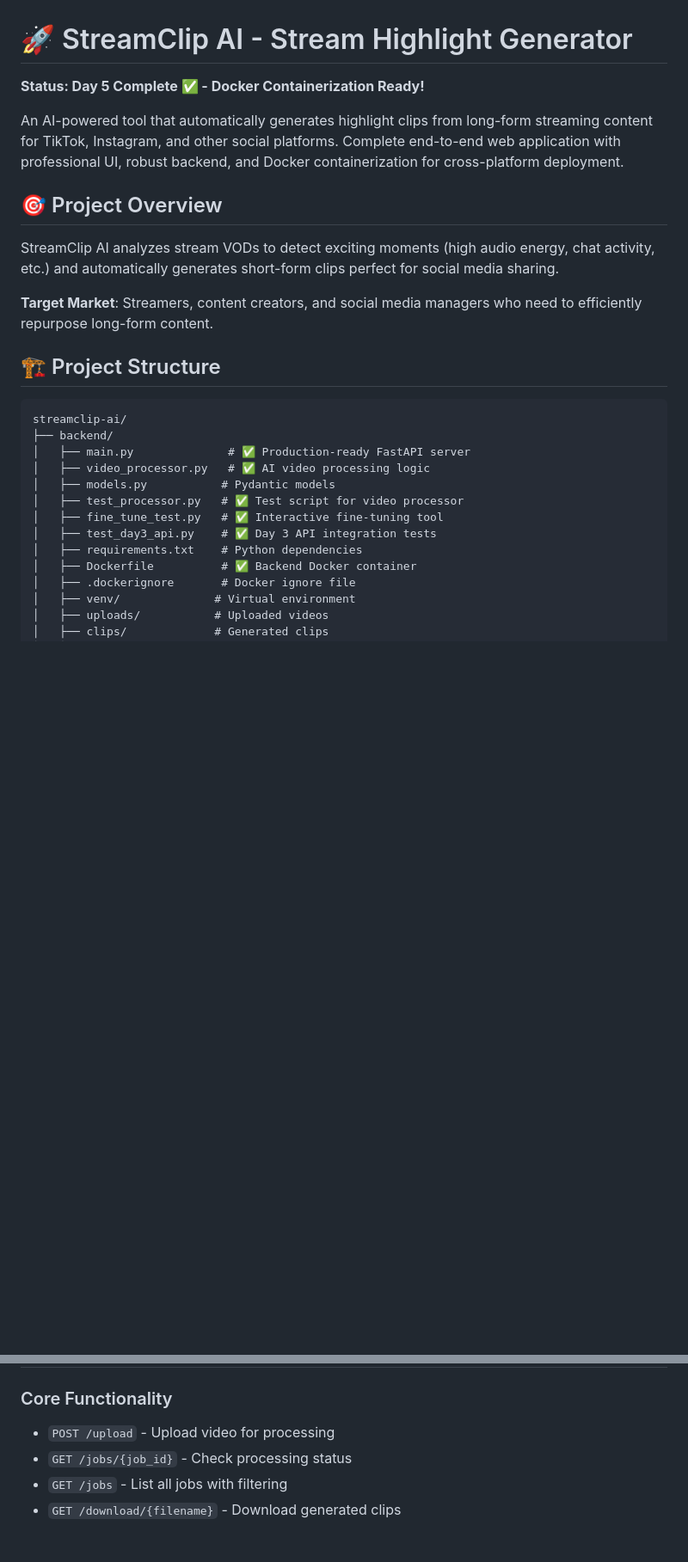
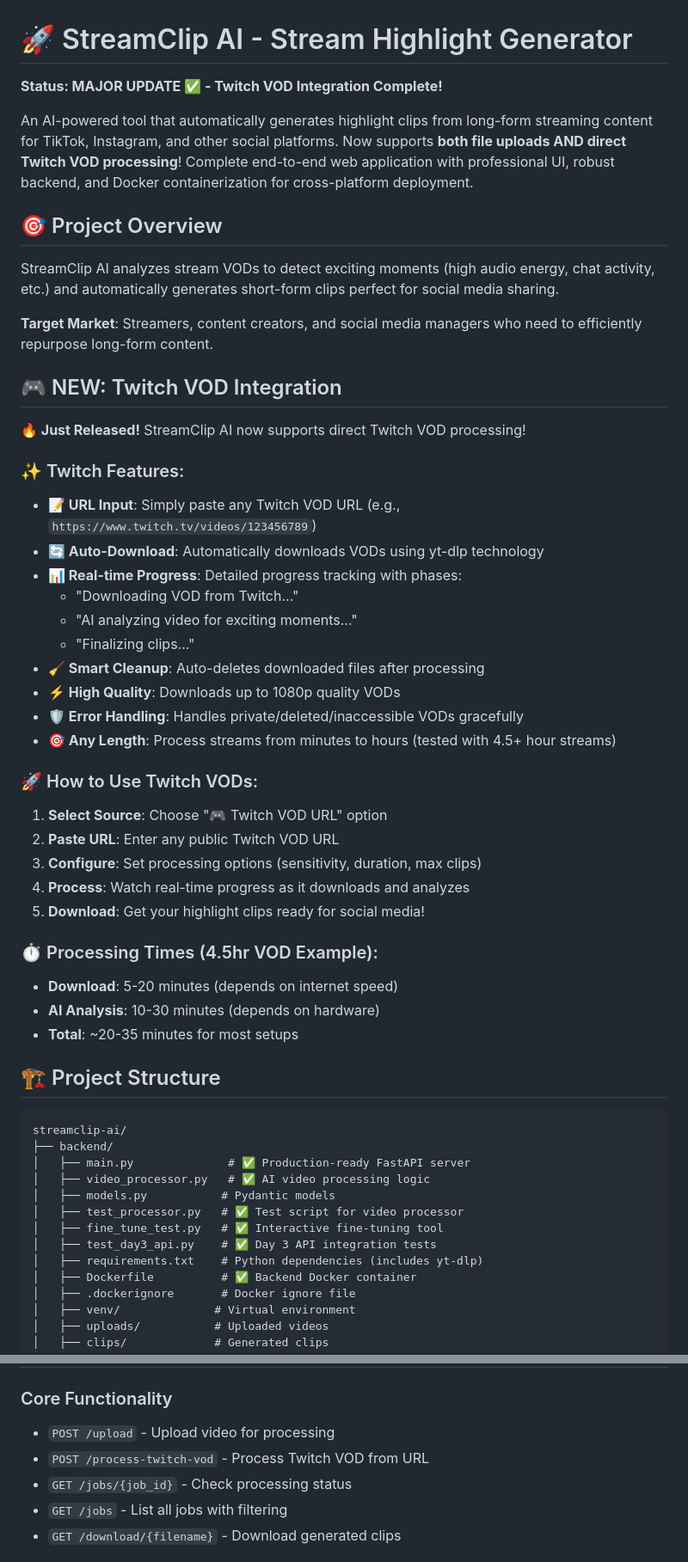
Before and after one commit to imprevi/clipgen, a Markdown page: README.md, 2 parts joined by grey strips. Shown: that part at 86% size. GitHub-like rendering; blank space fills up the shorter version.

Commit message:
📚 Update README - Document Twitch VOD Integration

```diff
--- a/README.md
+++ b/README.md
@@ -1,14 +1,42 @@
 # 🚀 StreamClip AI - Stream Highlight Generator
 
-**Status: Day 5 Complete ✅ - Docker Containerization Ready!**
+**Status: MAJOR UPDATE ✅ - Twitch VOD Integration Complete!**
 
-An AI-powered tool that automatically generates highlight clips from long-form streaming content for TikTok, Instagram, and other social platforms. Complete end-to-end web application with professional UI, robust backend, and Docker containerization for cross-platform deployment.
+An AI-powered tool that automatically generates highlight clips from long-form streaming content for TikTok, Instagram, and other social platforms. Now supports **both file uploads AND direct Twitch VOD processing**! Complete end-to-end web application with professional UI, robust backend, and Docker containerization for cross-platform deployment.
 
 ## 🎯 Project Overview
 
 StreamClip AI analyzes stream VODs to detect exciting moments (high audio energy, chat activity, etc.) and automatically generates short-form clips perfect for social media sharing.
 
 **Target Market**: Streamers, content creators, and social media managers who need to efficiently repurpose long-form content.
+
+## 🎮 NEW: Twitch VOD Integration
+
+**🔥 Just Released!** StreamClip AI now supports direct Twitch VOD processing!
+
+### ✨ Twitch Features:
+- **📝 URL Input**: Simply paste any Twitch VOD URL (e.g., `https://www.twitch.tv/videos/123456789`)
+- **🔄 Auto-Download**: Automatically downloads VODs using yt-dlp technology
+- **📊 Real-time Progress**: Detailed progress tracking with phases:
+  - "Downloading VOD from Twitch..."
+  - "AI analyzing video for exciting moments..."
+  - "Finalizing clips..."
+- **🧹 Smart Cleanup**: Auto-deletes downloaded files after processing
+- **⚡ High Quality**: Downloads up to 1080p quality VODs
+- **🛡️ Error Handling**: Handles private/deleted/inaccessible VODs gracefully
+- **🎯 Any Length**: Process streams from minutes to hours (tested with 4.5+ hour streams)
+
+### 🚀 How to Use Twitch VODs:
+1. **Select Source**: Choose "🎮 Twitch VOD URL" option
+2. **Paste URL**: Enter any public Twitch VOD URL
+3. **Configure**: Set processing options (sensitivity, duration, max clips)
+4. **Process**: Watch real-time progress as it downloads and analyzes
+5. **Download**: Get your highlight clips ready for social media!
+
+### ⏱️ Processing Times (4.5hr VOD Example):
+- **Download**: 5-20 minutes (depends on internet speed)
+- **AI Analysis**: 10-30 minutes (depends on hardware)
+- **Total**: ~20-35 minutes for most setups
 
 ## 🏗️ Project Structure
 
@@ -21,7 +49,7 @@ streamclip-ai/
 │   ├── test_processor.py   # ✅ Test script for video processor
 │   ├── fine_tune_test.py   # ✅ Interactive fine-tuning tool
 │   ├── test_day3_api.py    # ✅ Day 3 API integration tests
-│   ├── requirements.txt    # Python dependencies
+│   ├── requirements.txt    # Python dependencies (includes yt-dlp)
 │   ├── Dockerfile          # ✅ Backend Docker container
 │   ├── .dockerignore       # Docker ignore file
 │   ├── venv/              # Virtual environment
@@ -470,6 +522,7 @@ docker compose up
 
 ### Core Functionality
 - `POST /upload` - Upload video for processing
+- `POST /process-twitch-vod` - Process Twitch VOD from URL
 - `GET /jobs/{job_id}` - Check processing status
 - `GET /jobs` - List all jobs with filtering
 - `GET /download/{filename}` - Download generated clips
```
Also changed, not shown: other parts of README.md (+26 -2 lines).
